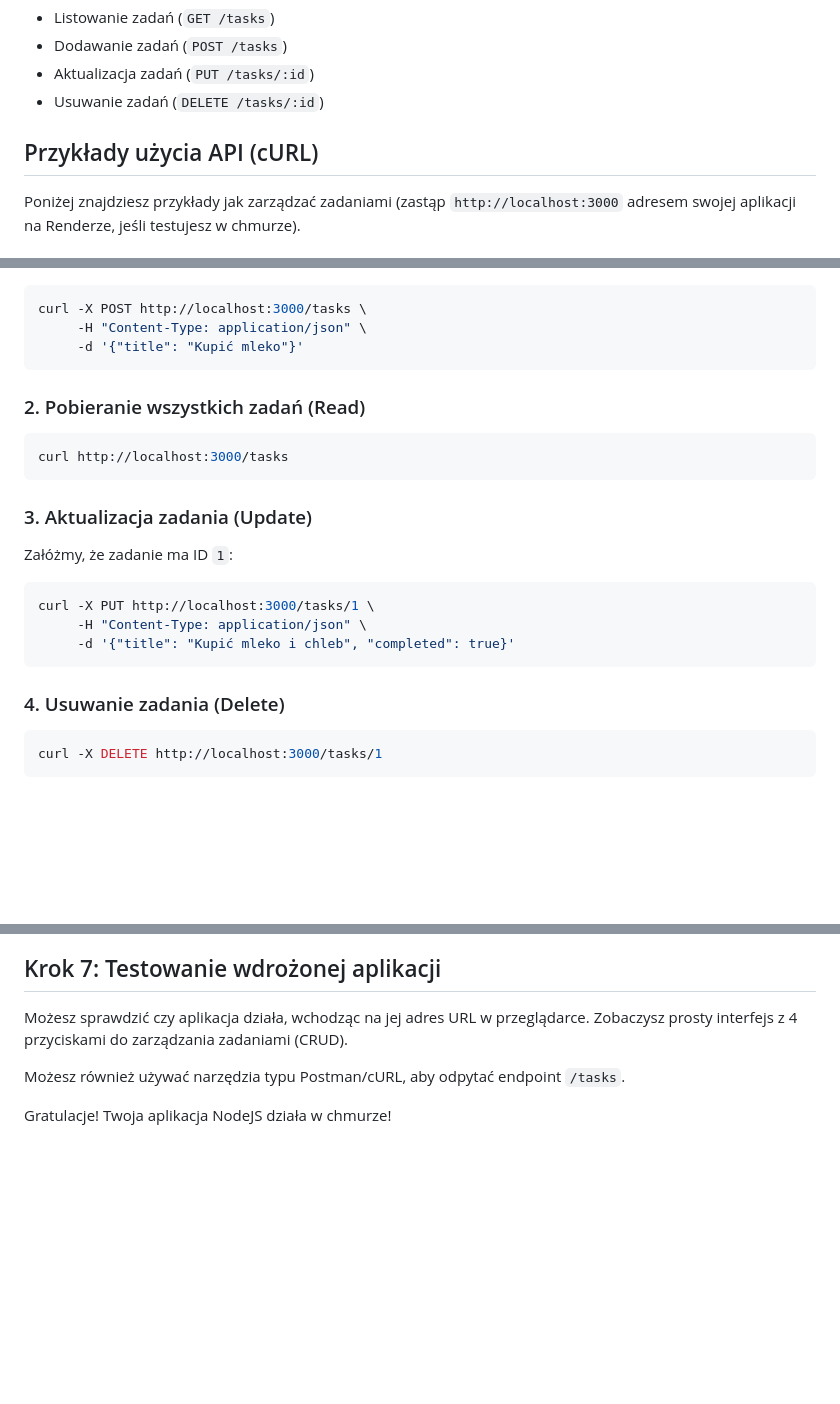
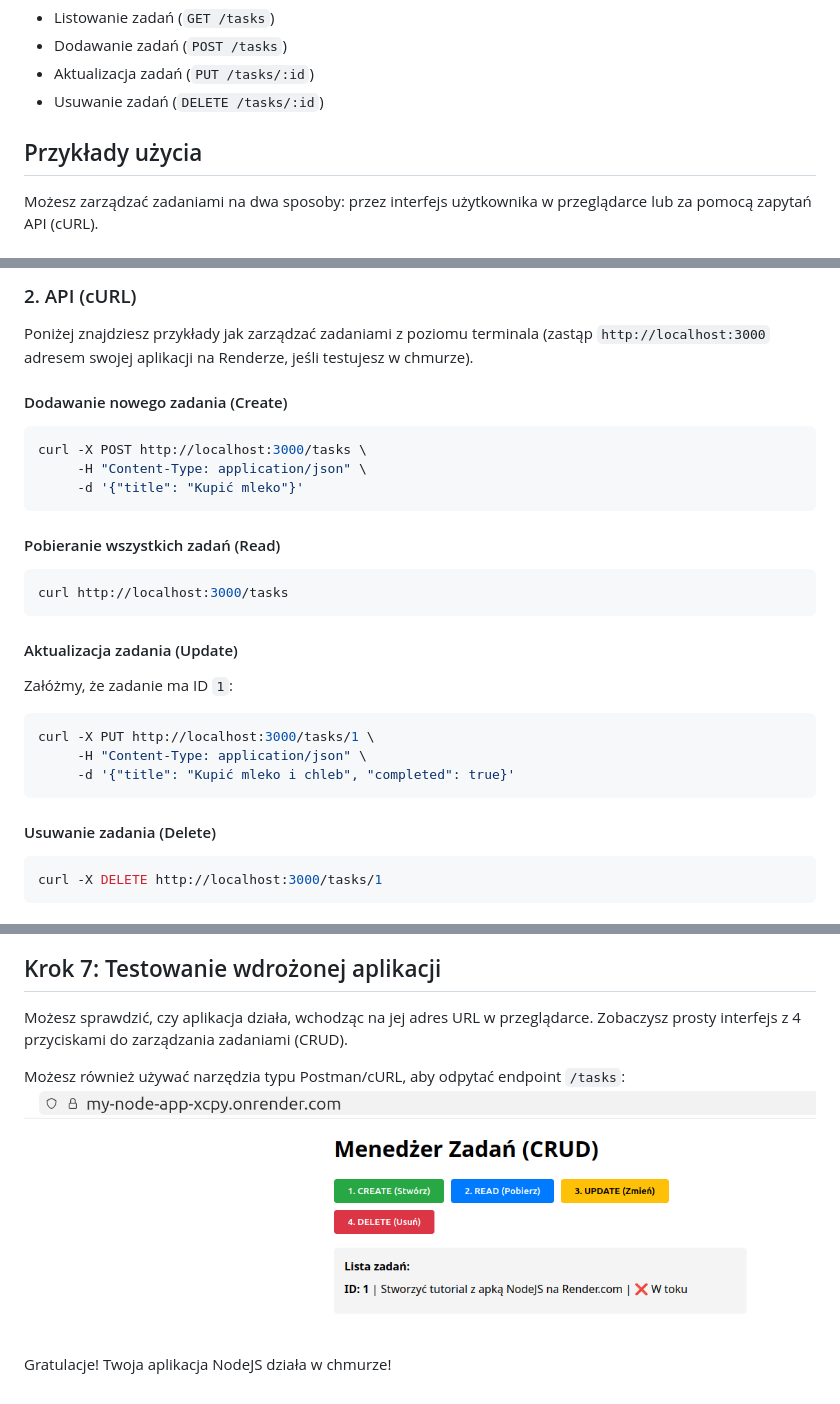
Before and after one commit to zacniewski/NodeJS-app-for-render-com, a Markdown page: README.md, 3 parts joined by grey strips. GitHub-like rendering; pictures changed too: screenshots/10.png (added); blank space fills up the shorter version.

Commit message:
Adding screenshots with configuration steps

````diff
--- a/README.md
+++ b/README.md
@@ -8,7 +8,7 @@ Prosta aplikacja REST API zbudowana w NodeJS (Express.js) z bazą danych SQLite
 - Aktualizacja zadań (`PUT /tasks/:id`)
 - Usuwanie zadań (`DELETE /tasks/:id`)
 
-## Przykłady użycia API (cURL)
+## Przykłady użycia
 
-Poniżej znajdziesz przykłady jak zarządzać zadaniami (zastąp `http://localhost:3000` adresem swojej aplikacji na Renderze, jeśli testujesz w chmurze).
+Możesz zarządzać zadaniami na dwa sposoby: przez interfejs użytkownika w przeglądarce lub za pomocą zapytań API (cURL).
 
@@ -16,15 +30,20 @@ Poniżej znajdziesz przykłady jak zarządzać zadaniami (zastąp `http://localh
+### 2. API (cURL)
+
+Poniżej znajdziesz przykłady jak zarządzać zadaniami z poziomu terminala (zastąp `http://localhost:3000` adresem swojej aplikacji na Renderze, jeśli testujesz w chmurze).
+
+#### Dodawanie nowego zadania (Create)
 ```bash
 curl -X POST http://localhost:3000/tasks \
      -H "Content-Type: application/json" \
      -d '{"title": "Kupić mleko"}'
 ```
 
-### 2. Pobieranie wszystkich zadań (Read)
+#### Pobieranie wszystkich zadań (Read)
 ```bash
 curl http://localhost:3000/tasks
 ```
 
-### 3. Aktualizacja zadania (Update)
+#### Aktualizacja zadania (Update)
 Załóżmy, że zadanie ma ID `1`:
 ```bash
 curl -X PUT http://localhost:3000/tasks/1 \
@@ -32,7 +51,7 @@ curl -X PUT http://localhost:3000/tasks/1 \
      -d '{"title": "Kupić mleko i chleb", "completed": true}'
 ```
 
-### 4. Usuwanie zadania (Delete)
+#### Usuwanie zadania (Delete)
 ```bash
 curl -X DELETE http://localhost:3000/tasks/1
 ```
@@ -204,8 +223,9 @@ Widok usług dla naszego projektu:
 
 ## Krok 7: Testowanie wdrożonej aplikacji
 
-Możesz sprawdzić czy aplikacja działa, wchodząc na jej adres URL w przeglądarce. Zobaczysz prosty interfejs z 4 przyciskami do zarządzania zadaniami (CRUD).
+Możesz sprawdzić, czy aplikacja działa, wchodząc na jej adres URL w przeglądarce. Zobaczysz prosty interfejs z 4 przyciskami do zarządzania zadaniami (CRUD).
 
-Możesz również używać narzędzia typu Postman/cURL, aby odpytać endpoint `/tasks`.
+Możesz również używać narzędzia typu Postman/cURL, aby odpytać endpoint `/tasks`:
+![10](screenshots/10.png)
 
 Gratulacje! Twoja aplikacja NodeJS działa w chmurze!
````
Also changed, not shown: other parts of README.md (+16 -2 lines), screenshots/crud_create.png (added), screenshots/crud_delete.png (added), screenshots/crud_interface.png (added), screenshots/crud_read.png (added), screenshots/crud_update.png (added), 1 other file.
